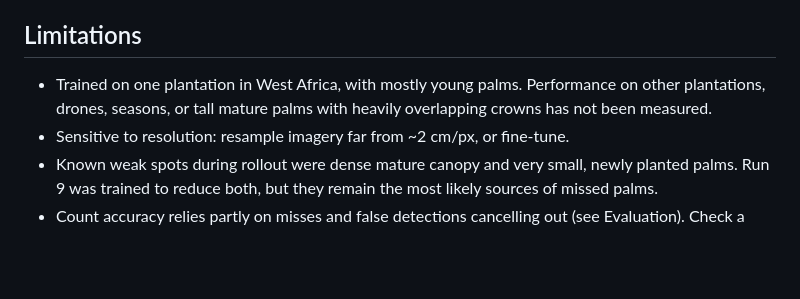
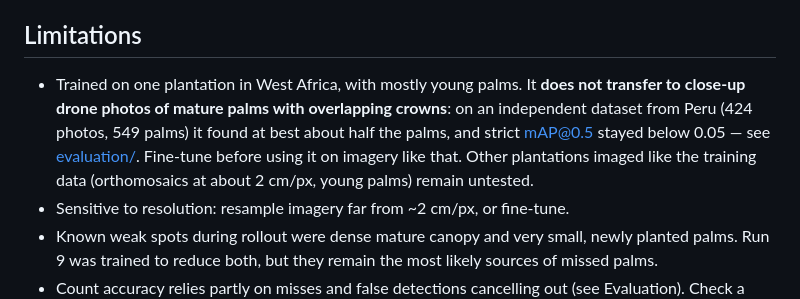
Before and after one commit to Dexsholex/oil-palm-crown-detection, a Markdown page: MODEL_CARD.md, the part around the change. Rendered like a GitHub page; blank space fills up the shorter version.

```diff
--- a/MODEL_CARD.md
+++ b/MODEL_CARD.md
@@ -121,9 +121,12 @@ double counts. Per-block results are in [RESULTS.md](RESULTS.md).
 
 ## Limitations
 
-- Trained on one plantation in West Africa, with mostly young palms. Performance on other
-  plantations, drones, seasons, or tall mature palms with heavily overlapping crowns has not
-  been measured.
+- Trained on one plantation in West Africa, with mostly young palms. It **does not transfer to
+  close-up drone photos of mature palms with overlapping crowns**: on an independent dataset
+  from Peru (424 photos, 549 palms) it found at best about half the palms, and strict
+  mAP@0.5 stayed below 0.05 — see [evaluation/](evaluation/). Fine-tune before using it on
+  imagery like that. Other plantations imaged like the training data (orthomosaics at about
+  2 cm/px, young palms) remain untested.
 - Sensitive to resolution: resample imagery far from ~2 cm/px, or fine-tune.
 - Known weak spots during rollout were dense mature canopy and very small, newly planted
   palms. Run 9 was trained to reduce both, but they remain the most likely sources of missed
```
Also changed, not shown: README.md (+6 -4 lines), evaluation/README.md (+40 -0 lines).
